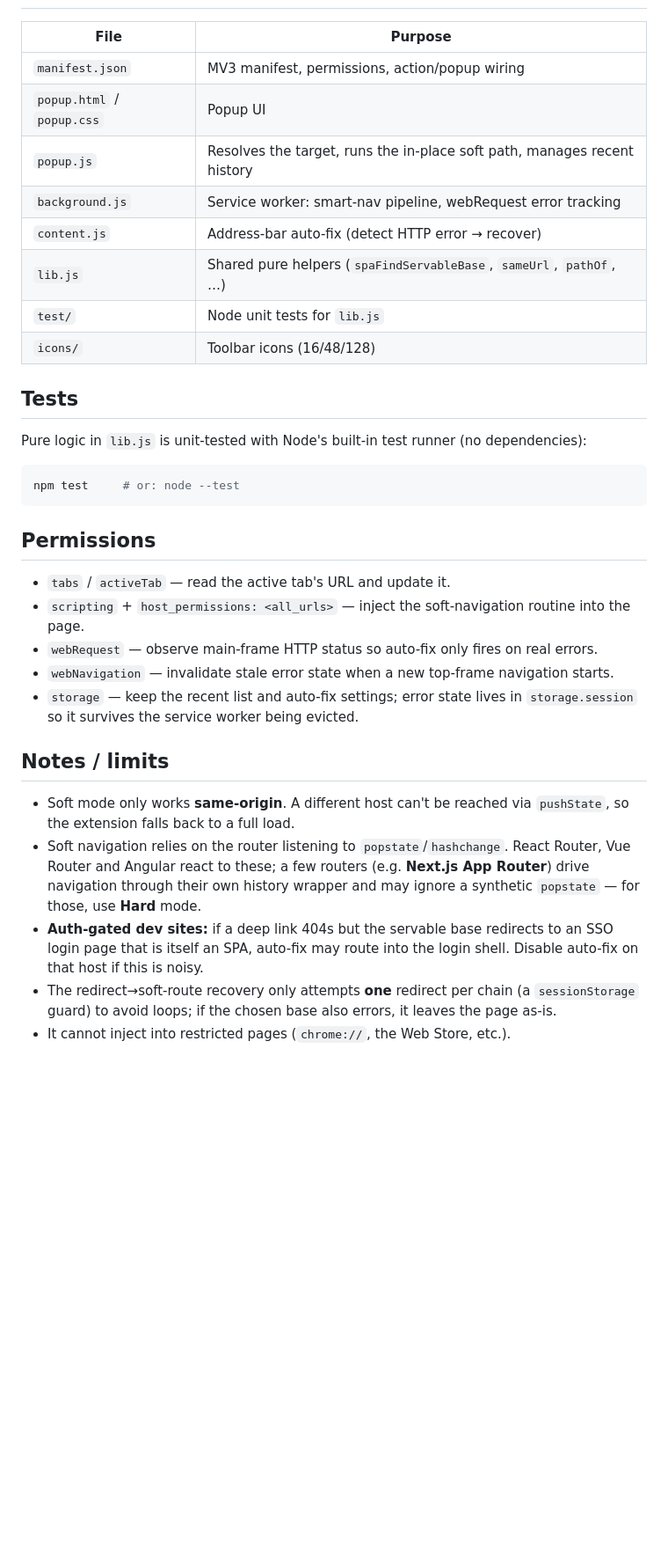
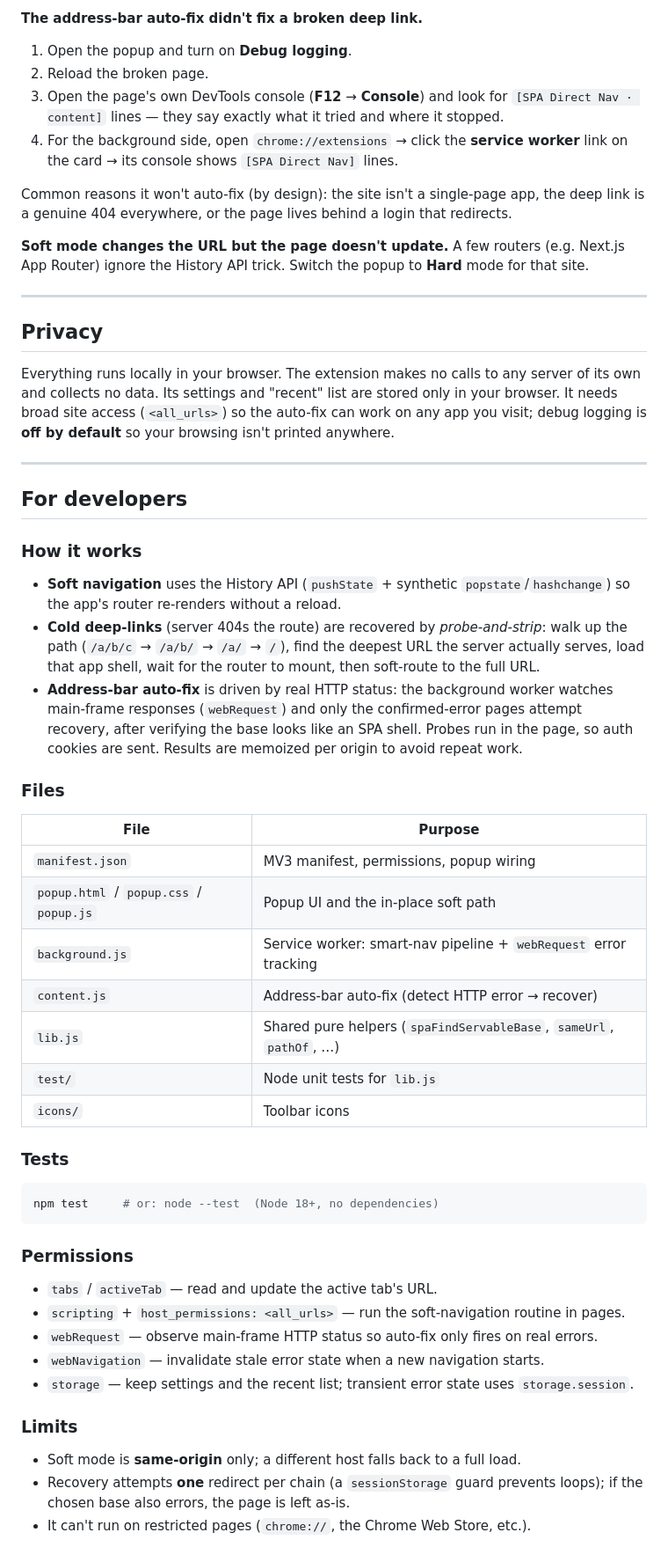
Before and after one commit to elcodabra/spa-direct-nav, a Markdown page: README.md, the part around one of its changes. Shown at 88% size. GitHub-like rendering; blank space fills up the shorter version.

Commit message:
Rewrite README for first-time users: quick start, usage, troubleshooting, privacy

````diff
--- a/README.md
+++ b/README.md
@@ -62,43 +76,72 @@ Other niceties:
+**The address-bar auto-fix didn't fix a broken deep link.**
+1. Open the popup and turn on **Debug logging**.
+2. Reload the broken page.
+3. Open the page's own DevTools console (**F12** → **Console**) and look for
+   `[SPA Direct Nav · content]` lines — they say exactly what it tried and where it stopped.
+4. For the background side, open `chrome://extensions` → click the **service worker** link
+   on the card → its console shows `[SPA Direct Nav]` lines.
+
+Common reasons it won't auto-fix (by design): the site isn't a single-page app, the deep
+link is a genuine 404 everywhere, or the page lives behind a login that redirects.
+
+**Soft mode changes the URL but the page doesn't update.**
+A few routers (e.g. Next.js App Router) ignore the History API trick. Switch the popup to
+**Hard** mode for that site.
+
+---
+
+## Privacy
+
+Everything runs locally in your browser. The extension makes no calls to any server of its
+own and collects no data. Its settings and "recent" list are stored only in your browser.
+It needs broad site access (`<all_urls>`) so the auto-fix can work on any app you visit;
+debug logging is **off by default** so your browsing isn't printed anywhere.
+
+---
+
+## For developers
+
+### How it works
+
+- **Soft navigation** uses the History API (`pushState` + synthetic `popstate`/`hashchange`)
+  so the app's router re-renders without a reload.
+- **Cold deep-links** (server 404s the route) are recovered by *probe-and-strip*: walk up
+  the path (`/a/b/c` → `/a/b/` → `/a/` → `/`), find the deepest URL the server actually
+  serves, load that app shell, wait for the router to mount, then soft-route to the full URL.
+- **Address-bar auto-fix** is driven by real HTTP status: the background worker watches
+  main-frame responses (`webRequest`) and only the confirmed-error pages attempt recovery,
+  after verifying the base looks like an SPA shell. Probes run in the page, so auth cookies
+  are sent. Results are memoized per origin to avoid repeat work.
+
+### Files
 
 | File | Purpose |
 | --- | --- |
-| `manifest.json` | MV3 manifest, permissions, action/popup wiring |
-| `popup.html` / `popup.css` | Popup UI |
-| `popup.js` | Resolves the target, runs the in-place soft path, manages recent history |
-| `background.js` | Service worker: smart-nav pipeline, webRequest error tracking |
+| `manifest.json` | MV3 manifest, permissions, popup wiring |
+| `popup.html` / `popup.css` / `popup.js` | Popup UI and the in-place soft path |
+| `background.js` | Service worker: smart-nav pipeline + `webRequest` error tracking |
 | `content.js` | Address-bar auto-fix (detect HTTP error → recover) |
 | `lib.js` | Shared pure helpers (`spaFindServableBase`, `sameUrl`, `pathOf`, …) |
 | `test/` | Node unit tests for `lib.js` |
-| `icons/` | Toolbar icons (16/48/128) |
+| `icons/` | Toolbar icons |
 
-## Tests
-
-Pure logic in `lib.js` is unit-tested with Node's built-in test runner (no dependencies):
+### Tests
 
 ```sh
-npm test     # or: node --test
+npm test     # or: node --test  (Node 18+, no dependencies)
 ```
 
-## Permissions
+### Permissions
 
-- `tabs` / `activeTab` — read the active tab's URL and update it.
-- `scripting` + `host_permissions: <all_urls>` — inject the soft-navigation routine into the page.
+- `tabs` / `activeTab` — read and update the active tab's URL.
+- `scripting` + `host_permissions: <all_urls>` — run the soft-navigation routine in pages.
 - `webRequest` — observe main-frame HTTP status so auto-fix only fires on real errors.
-- `webNavigation` — invalidate stale error state when a new top-frame navigation starts.
-- `storage` — keep the recent list and auto-fix settings; error state lives in
-  `storage.session` so it survives the service worker being evicted.
+- `webNavigation` — invalidate stale error state when a new navigation starts.
+- `storage` — keep settings and the recent list; transient error state uses `storage.session`.
 
-## Notes / limits
+### Limits
 
-- Soft mode only works **same-origin**. A different host can't be reached via `pushState`,
-  so the extension falls back to a full load.
-- Soft navigation relies on the router listening to `popstate`/`hashchange`. React Router,
-  Vue Router and Angular react to these; a few routers (e.g. **Next.js App Router**) drive
-  navigation through their own history wrapper and may ignore a synthetic `popstate` — for
-  those, use **Hard** mode.
-- **Auth-gated dev sites:** if a deep link 404s but the servable base redirects to an SSO
-  login page that is itself an SPA, auto-fix may route into the login shell. Disable auto-fix
-  on that host if this is noisy.
-- The redirect→soft-route recovery only attempts **one** redirect per chain (a `sessionStorage`
-  guard) to avoid loops; if the chosen base also errors, it leaves the page as-is.
-- It cannot inject into restricted pages (`chrome://`, the Web Store, etc.).
+- Soft mode is **same-origin** only; a different host falls back to a full load.
+- Recovery attempts **one** redirect per chain (a `sessionStorage` guard prevents loops);
+  if the chosen base also errors, the page is left as-is.
+- It can't run on restricted pages (`chrome://`, the Chrome Web Store, etc.).
````
Also changed, not shown: other parts of README.md (+60 -46 lines).
